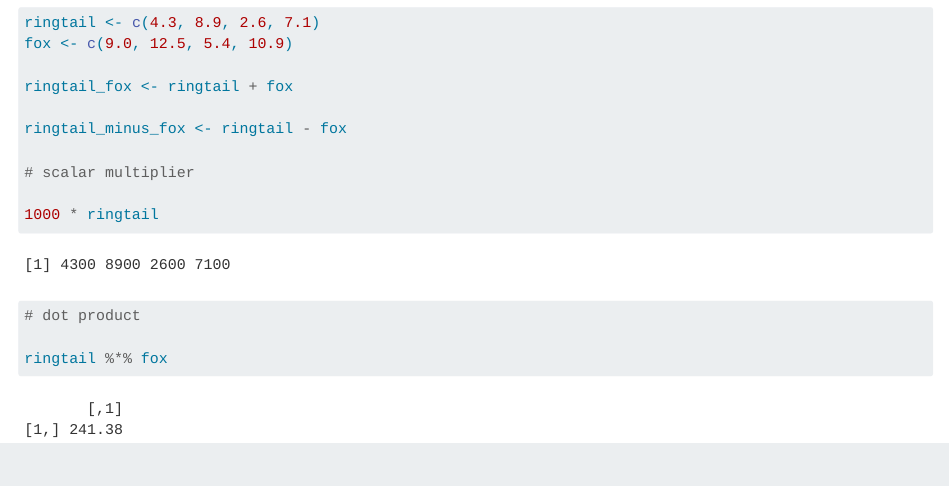
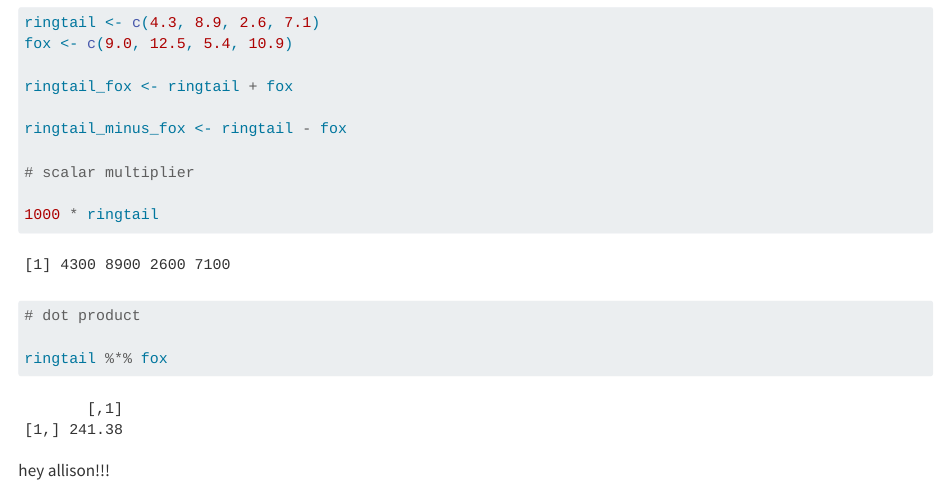
Before and after one commit to katherineleyq/eds212-day3-comp2, a Quarto document (eds212-day3-comp2.qmd): the page in a window 1100 px wide, from 660 px down. Rendered offline with R 4.5, knitr and Pandoc in place of Quarto, with nearby package versions.

Commit message:
sup allison

````diff
--- a/eds212-day3-comp2.qmd
+++ b/eds212-day3-comp2.qmd
@@ -46,3 +46,5 @@ ringtail_minus_fox <- ringtail - fox
 
 ringtail %*% fox
 ```
+
+hey allison!!!
````
